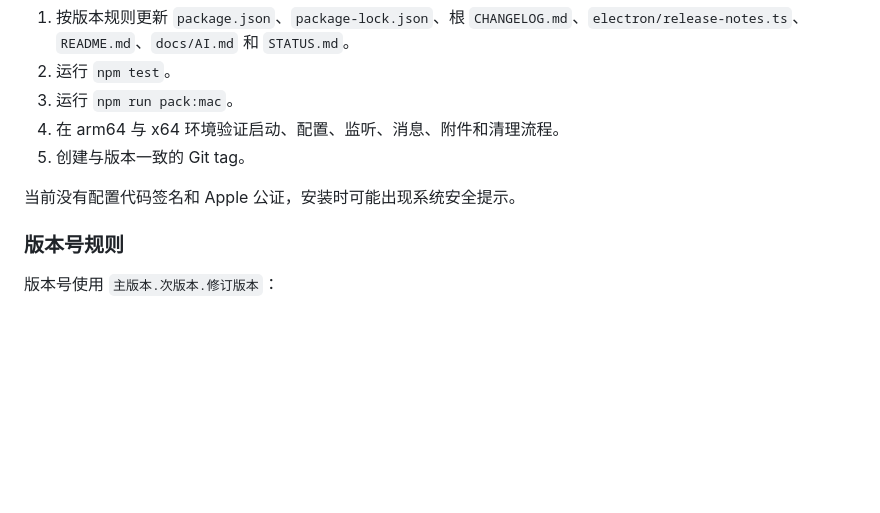
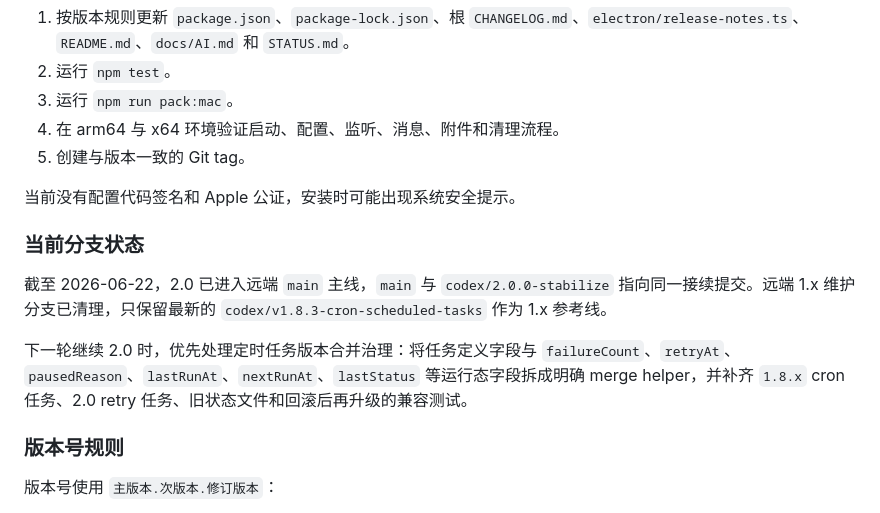
Before and after one commit to Quarkfan/QuarkFanTools, a Markdown page: docs/operations.md, the part around the change. Rendered like a GitHub page; blank space fills up the shorter version.

```diff
--- a/docs/operations.md
+++ b/docs/operations.md
@@ -309,6 +309,12 @@ release/x64/
 
 当前没有配置代码签名和 Apple 公证，安装时可能出现系统安全提示。
 
+### 当前分支状态
+
+截至 2026-06-22，2.0 已进入远端 `main` 主线，`main` 与 `codex/2.0.0-stabilize` 指向同一接续提交。远端 1.x 维护分支已清理，只保留最新的 `codex/v1.8.3-cron-scheduled-tasks` 作为 1.x 参考线。
+
+下一轮继续 2.0 时，优先处理定时任务版本合并治理：将任务定义字段与 `failureCount`、`retryAt`、`pausedReason`、`lastRunAt`、`nextRunAt`、`lastStatus` 等运行态字段拆成明确 merge helper，并补齐 `1.8.x` cron 任务、2.0 retry 任务、旧状态文件和回滚后再升级的兼容测试。
+
 ### 版本号规则
 
 版本号使用 `主版本.次版本.修订版本`：
```
Also changed, not shown: STATUS.md (+3 -1 lines), docs/AI.md (+3 -1 lines).
